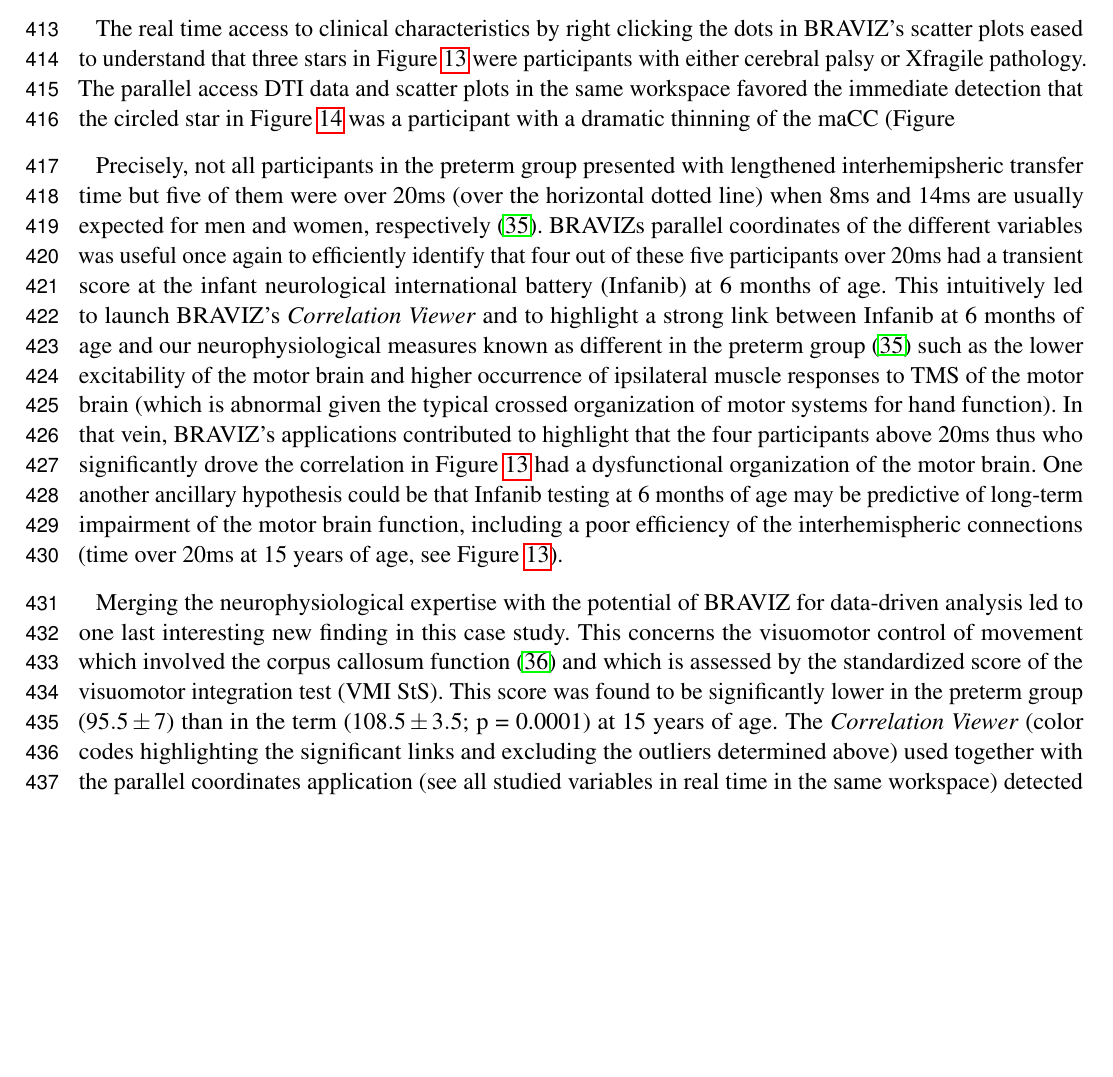
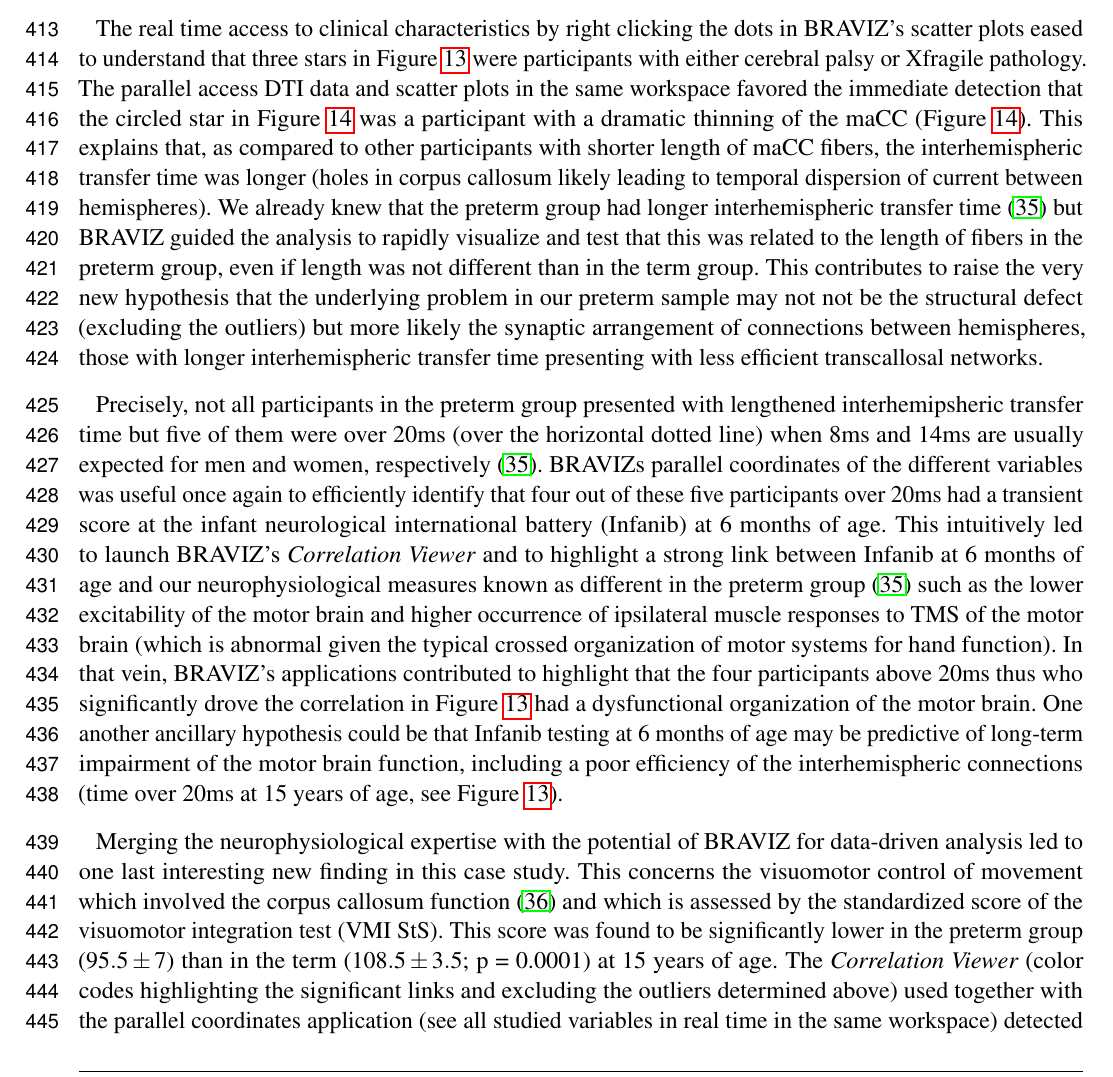
Before and after one commit to diego0020/Braviz_visual_exploratory_analyzis, a LaTeX document (braviz_visual_analysis.tex): part of page 11 of 26, cut so that both start at the same text, the shorter picture padded with empty space. Compiled offline with pdfLaTeX.

Commit message:
cyril corrections 2

```diff
--- a/braviz_visual_analysis.tex
+++ b/braviz_visual_analysis.tex
@@ -296,7 +296,7 @@
 
 All data had been already imported in BRAVIZ by the engineer before onset of work and this substantally fastened the access to spatial and non spatial data. BRAVIZ was used to explore the potential links between clinical outcomes and lower excitability of the motor brain, interhemispheric dysfunction, and volume / numbers of fibers of the corpus callosum. The applications were used following the non linear procedure that BRAVIZ uniquely supports. ANOVA results with scatter plots, standard deviations and superimposition of individual values helped immediately detect four outliers in the 15-year preterm adolescents’ sample. This should have taken far more time with other applications not processed by BRAVIZ in real time and in parallel. The \emph{Correlation Viewer} allowed to remove these outliers with a simple click and to see instantaneously that they affected ANOVA results, which would not have been possible to detect if all applications had not be launched in the same workspace. Thus, the combination of \emph{ANOVA}, \emph{Correlation Viewer} and \emph{Parallel Coordinates} (MRI for structure volume, DTI for fibers) showed that,  without the outliers (studied below), the medial-anterior part of the corpus callosum (maCC connecting the motor areas between hemispheres) was smaller in volume in the preterm group ($17228 \pm 5100 mm^3$) than in the term ($22352 \pm 3900mm^3$; p = 0.02) and exhibited fewer callosal fibers ($1806 \pm 573$) than in the term ($2600 \pm 570$; p = 0.008). Despite this thinning of corpus callosum, no link was detected with the interhemispheric time of transfer between motor areas that was shown to be significantly longer in the preterm group \cite{schneider_cerebral_2012}. However, the correlation matrix and scatter plots brought to attention that, by withdrawing the four outliers, a strongly red-colored (significant) link appeared between  the interhemispheric transfer time and the length of the maCC fibers: Figure \ref{fig_cyril_1} shows this strong correlation for the preterm group (black circles) when the outliers are removed (stars), the longer the maCC fibers and the longer the interhemispheric transfer time. This correlation was absent in the term group (empty circles).
 
-The real time access to clinical characteristics by right clicking the dots in BRAVIZ’s scatter plots eased to understand that three stars in Figure \ref{fig_cyril_1} were participants with either cerebral palsy or Xfragile pathology. The parallel access DTI data and scatter plots in the same workspace  favored the immediate detection that the circled star in Figure \ref{fig_cyril_2} was a participant with a dramatic thinning of the maCC (Figure \ref{fig_c). This explains that, as compared to other participants with shorter length of maCC fibers,  the interhemispheric transfer time was longer (holes in corpus callosum likely leading to temporal dispersion of current between hemispheres).  We already knew that the preterm group had longer interhemispheric transfer time \cite{schneider_cerebral_2012} but BRAVIZ guided the analysis to rapidly visualize and test that this was related to the length of fibers in the preterm group, even if length was not different than in the term group. This contributes to raise the very new hypothesis that the underlying problem in our preterm sample may not not be the structural defect (excluding the outliers) but more likely the synaptic arrangement of connections between hemispheres, those with longer interhemispheric transfer time presenting with less efficient transcallosal networks.
+The real time access to clinical characteristics by right clicking the dots in BRAVIZ’s scatter plots eased to understand that three stars in Figure \ref{fig_cyril_1} were participants with either cerebral palsy or Xfragile pathology. The parallel access DTI data and scatter plots in the same workspace  favored the immediate detection that the circled star in Figure \ref{fig_cyril_2} was a participant with a dramatic thinning of the maCC (Figure \ref{fig_cyril_2}). This explains that, as compared to other participants with shorter length of maCC fibers,  the interhemispheric transfer time was longer (holes in corpus callosum likely leading to temporal dispersion of current between hemispheres).  We already knew that the preterm group had longer interhemispheric transfer time \cite{schneider_cerebral_2012} but BRAVIZ guided the analysis to rapidly visualize and test that this was related to the length of fibers in the preterm group, even if length was not different than in the term group. This contributes to raise the very new hypothesis that the underlying problem in our preterm sample may not not be the structural defect (excluding the outliers) but more likely the synaptic arrangement of connections between hemispheres, those with longer interhemispheric transfer time presenting with less efficient transcallosal networks.
 
 Precisely, not all participants in the preterm group presented with lengthened interhemipsheric transfer time but five of them were over 20ms (over the horizontal dotted line) when 8ms and 14ms are usually expected for men and women, respectively \cite{schneider_cerebral_2012}. BRAVIZs parallel coordinates of the different variables was useful once again to efficiently identify that four out of these five participants over 20ms had a transient score at the infant neurological international battery (Infanib) at 6 months of age. This intuitively led to launch BRAVIZ’s  \emph{Correlation Viewer} and to highlight a strong link between Infanib at 6 months of age and our neurophysiological measures known as different in the preterm group \cite{schneider_cerebral_2012} such as the lower excitability of the motor brain and higher occurrence of ipsilateral muscle responses to TMS of the motor brain (which is abnormal given the typical crossed organization of motor systems for hand function). In that vein, BRAVIZ’s applications contributed to highlight that the four participants above 20ms thus who significantly drove the correlation in Figure \ref{fig_cyril_1} had a dysfunctional organization of the motor brain. One another ancillary hypothesis could be that Infanib testing at 6 months of age may be predictive of long-term impairment of the motor brain function, including a poor efficiency of the interhemispheric connections (time over 20ms at 15 years of age, see Figure \ref{fig_cyril_1}).
 
```
